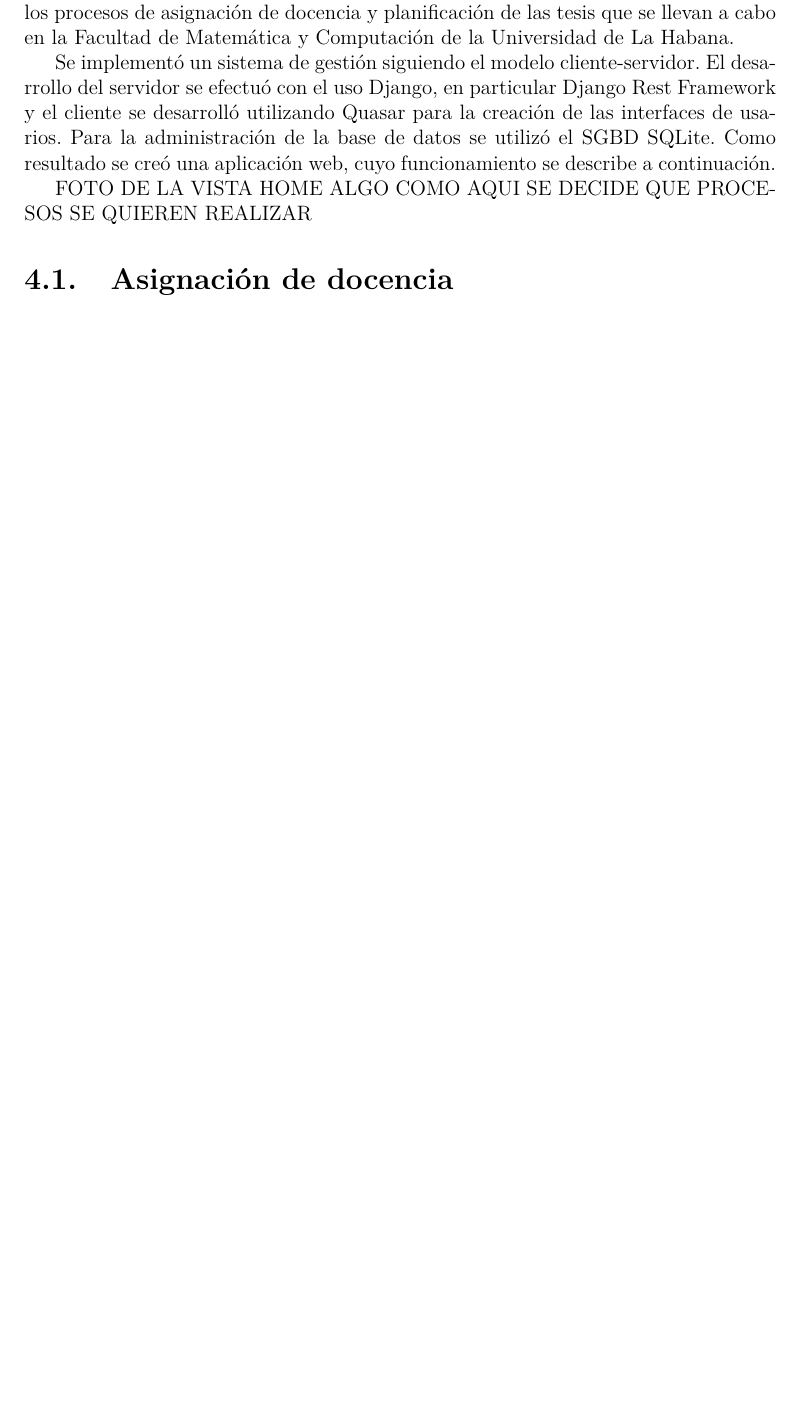
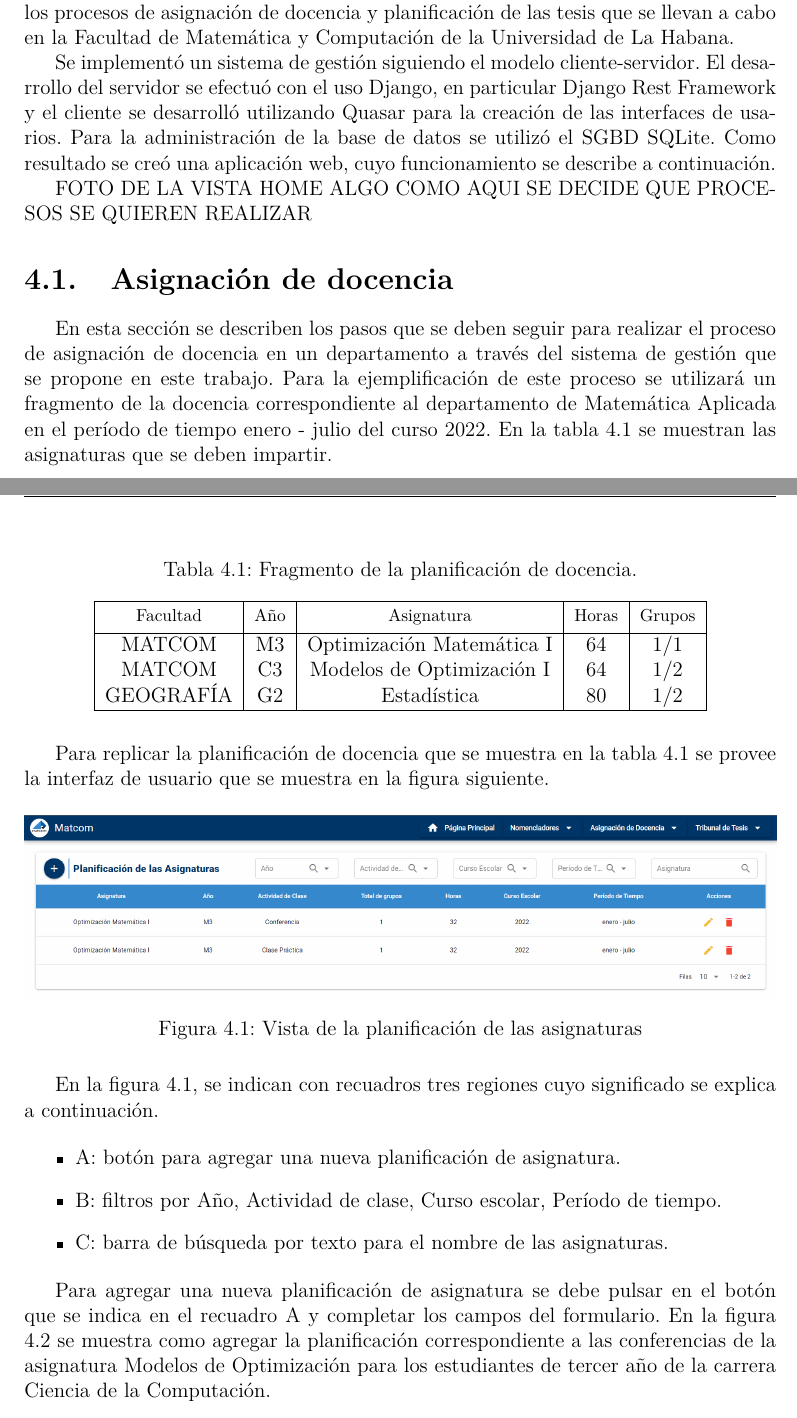
Before and after one commit to cwjki/thesis-writing, a LaTeX thesis (document/Thesis.tex, which reads document/MainMatter/Implementation.tex): part of page 31 of 42 before the commit and two parts of pages 31 and 32 of 44 after it, the two joined at a grey line, cut so that both start at the same text, the shorter picture padded with empty space. Compiled offline with pdfLaTeX.

Commit message:
trabajando en el cap 4

```diff
--- a/document/MainMatter/Implementation.tex
+++ b/document/MainMatter/Implementation.tex
@@ -17,5 +17,52 @@ ALGO COMO AQUI SE DECIDE QUE PROCESOS SE QUIEREN REALIZAR
 
 
 \section{Asignación de docencia}
+En esta sección se describen los pasos que se deben seguir para realizar
+el proceso de asignación de docencia en un departamento a través del sistema
+de gestión que se propone en este trabajo.
+Para la ejemplificación de este proceso se utilizará un fragmento de la docencia correspondiente al departamento
+de Matemática Aplicada en el período de tiempo
+enero - julio del curso 2022. En la tabla \ref{tabla-planificación-cap4}
+se muestran las asignaturas que se deben impartir.
+% Supongamos que se quiere realizar la asignación de docencia para el departamento
+% de Matemática Aplicada
+
+\begin{table}[H]
+    \centering
+    \begin{tabular}{| c | c | c | c | c |}
+        \hline
+        \thead{Facultad}   & \thead{Año} & \thead{Asignatura} & \thead{Horas} & \thead{Grupos}  \\ \hline
+        MATCOM     & M3  & Optimización Matemática I  &  64   &  1/1   \\
+        MATCOM     & C3  & Modelos de Optimización I  &  64   &  1/2   \\
+        GEOGRAFÍA  & G2  & Estadística                &  80   &  1/2   \\
+        \hline
+    \end{tabular}
+    \caption{Fragmento de la planificación de docencia.}
+    \label{tabla-planificación-cap4}
+\end{table}
+
+Para replicar la planificación de docencia que se muestra en la tabla \ref{tabla-planificación-cap4}
+se provee la interfaz de usuario que se muestra en la figura siguiente.
+
+\begin{figure}[H]
+    \includegraphics[scale=0.3]{Graphics/Implementation/Docencia/PD-example.png}
+    \caption{Vista de la planificación de las asignaturas}
+    \label{img-pd-example}
+\end{figure}
 
 
+En la figura \ref{img-pd-example},
+se indican con recuadros tres regiones cuyo significado se explica a continuación.
+
+\begin{itemize}
+    \item A: botón para agregar una nueva planificación de asignatura.
+    \item B: filtros por Año, Actividad de clase, Curso escolar, Período de tiempo.
+    \item C: barra de búsqueda por texto para el nombre de las asignaturas.
+\end{itemize}
+
+
+Para agregar una nueva planificación de asignatura se debe pulsar en el
+botón que se indica en el recuadro A y completar los campos del formulario.
+En la figura \ref{img-pd-form} se muestra como agregar la planificación
+correspondiente a las conferencias de la asignatura Modelos de Optimización
+para los estudiantes de tercer año de la carrera Ciencia de la Computación.
```
Also changed, not shown: document/Graphics/Implementation/Docencia/PD-example.png (added), document/Graphics/Implementation/Docencia/PD-form.png (added), document/Graphics/Implementation/Docencia/PD-result.png (added), document/Thesis.pdf, document/MainMatter/Implementation.tex (17 more changed lines), 1 other file.
